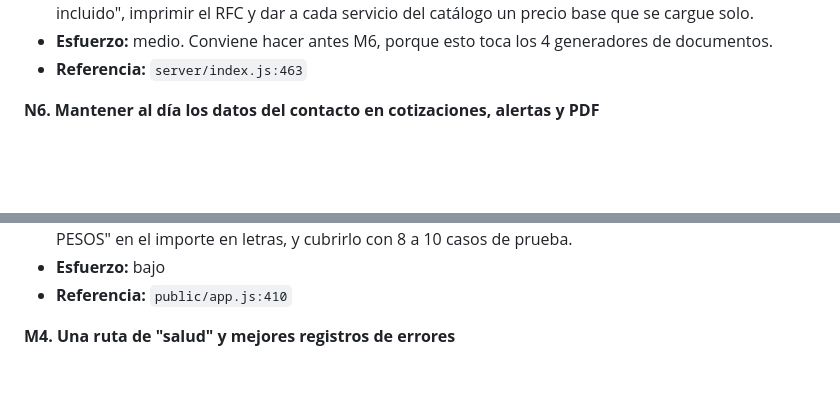
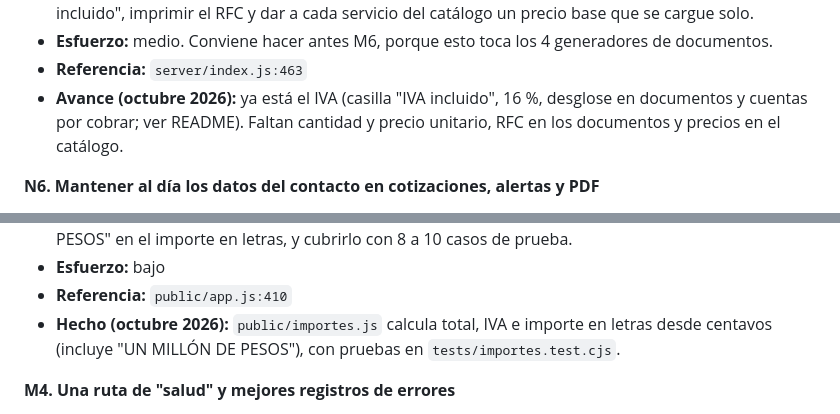
Before and after one commit to ceheba99/saneadren_crm, a Markdown page: hoja-de-ruta-mejoras.md, 2 parts joined by grey strips. Rendered like a GitHub page; blank space fills up the shorter version.

```diff
--- a/hoja-de-ruta-mejoras.md
+++ b/hoja-de-ruta-mejoras.md
@@ -193,6 +193,7 @@ Auditoría del 11/10/2026: 6 revisiones en paralelo, 56 hallazgos verificados co
 - **Qué se haría:** agregar a cada partida cantidad, unidad y precio unitario, elegir "más IVA" o "IVA incluido", imprimir el RFC y dar a cada servicio del catálogo un precio base que se cargue solo.
 - **Esfuerzo:** medio. Conviene hacer antes M6, porque esto toca los 4 generadores de documentos.
 - **Referencia:** `server/index.js:463`
+- **Avance (octubre 2026):** ya está el IVA (casilla "IVA incluido", 16 %, desglose en documentos y cuentas por cobrar; ver README). Faltan cantidad y precio unitario, RFC en los documentos y precios en el catálogo.
 
 **N6. Mantener al día los datos del contacto en cotizaciones, alertas y PDF**
 - **Por qué importa:** si se corrige el teléfono en la ficha del cliente, las alertas, el tablero y el PDF siguen mostrando el número viejo, y se llama al número equivocado.
@@ -253,6 +254,7 @@ Auditoría del 11/10/2026: 6 revisiones en paralelo, 56 hallazgos verificados co
 - **Qué se haría:** una sola función de total redondeada a centavos, corregir las centésimas y el "DE PESOS" en el importe en letras, y cubrirlo con 8 a 10 casos de prueba.
 - **Esfuerzo:** bajo
 - **Referencia:** `public/app.js:410`
+- **Hecho (octubre 2026):** `public/importes.js` calcula total, IVA e importe en letras desde centavos (incluye "UN MILLÓN DE PESOS"), con pruebas en `tests/importes.test.cjs`.
 
 **M4. Una ruta de "salud" y mejores registros de errores**
 - **Por qué importa:** ni Render ni un monitor externo pueden saber si el CRM está funcionando ni si la base es persistente, y cuando algo falla el registro no dice dónde.
```
Also changed, not shown: README.md (+9 -1 lines).
